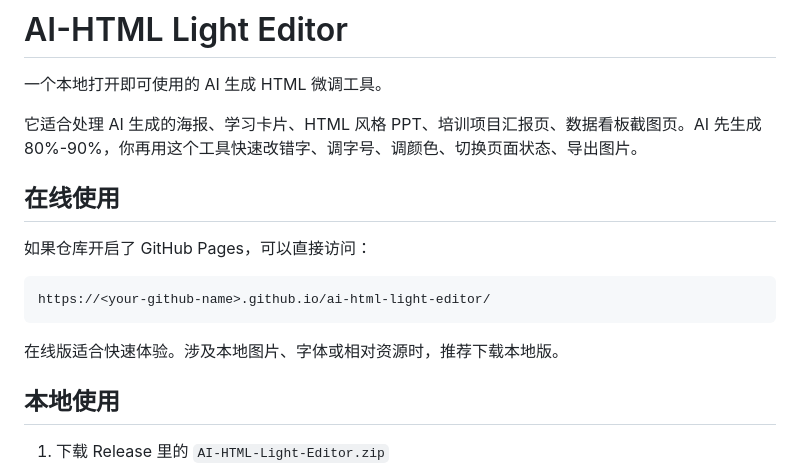
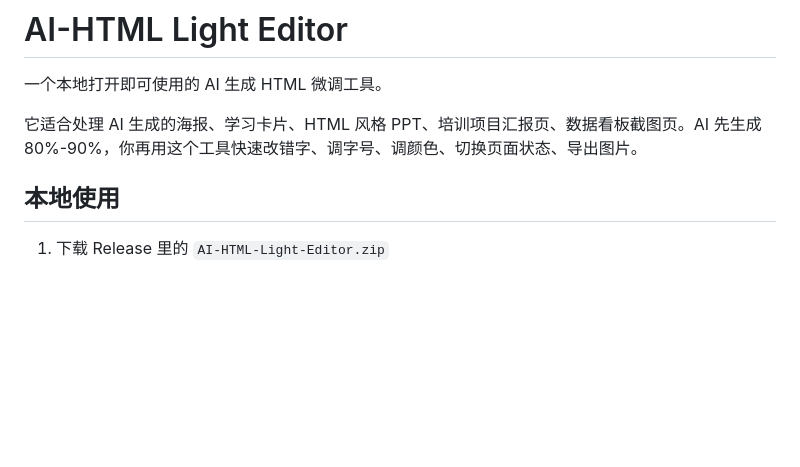
Before and after one commit to bumianren/ai-html-light-editor, a Markdown page: README.md, the part around the change. Drawn GitHub-style; blank space fills up the shorter version.

````diff
--- a/README.md
+++ b/README.md
@@ -4,15 +4,6 @@
 
 它适合处理 AI 生成的海报、学习卡片、HTML 风格 PPT、培训项目汇报页、数据看板截图页。AI 先生成 80%-90%，你再用这个工具快速改错字、调字号、调颜色、切换页面状态、导出图片。
 
-## 在线使用
-
-如果仓库开启了 GitHub Pages，可以直接访问：
-
-```text
-https://<your-github-name>.github.io/ai-html-light-editor/
-```
-
-在线版适合快速体验。涉及本地图片、字体或相对资源时，推荐下载本地版。
 
 ## 本地使用
 
````
